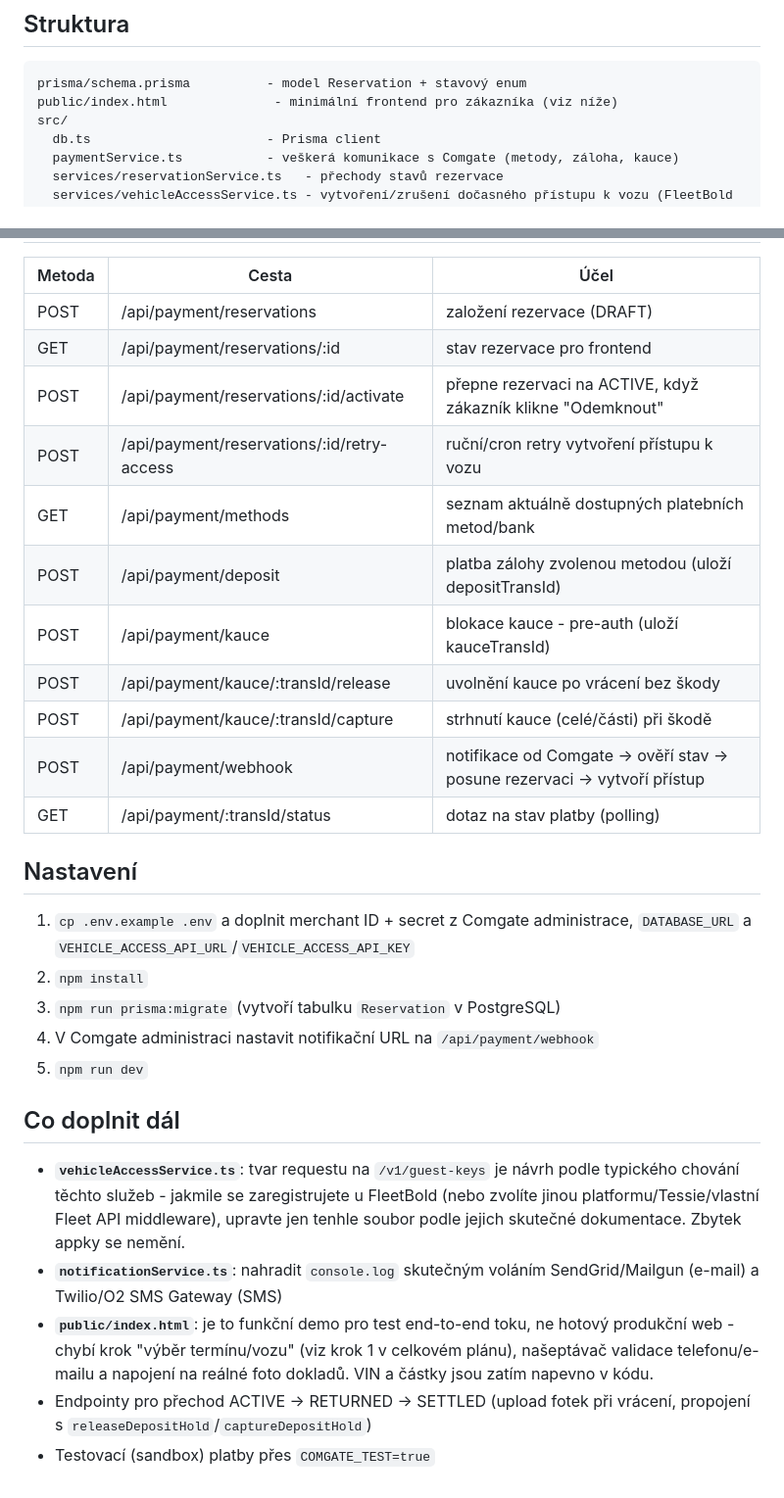
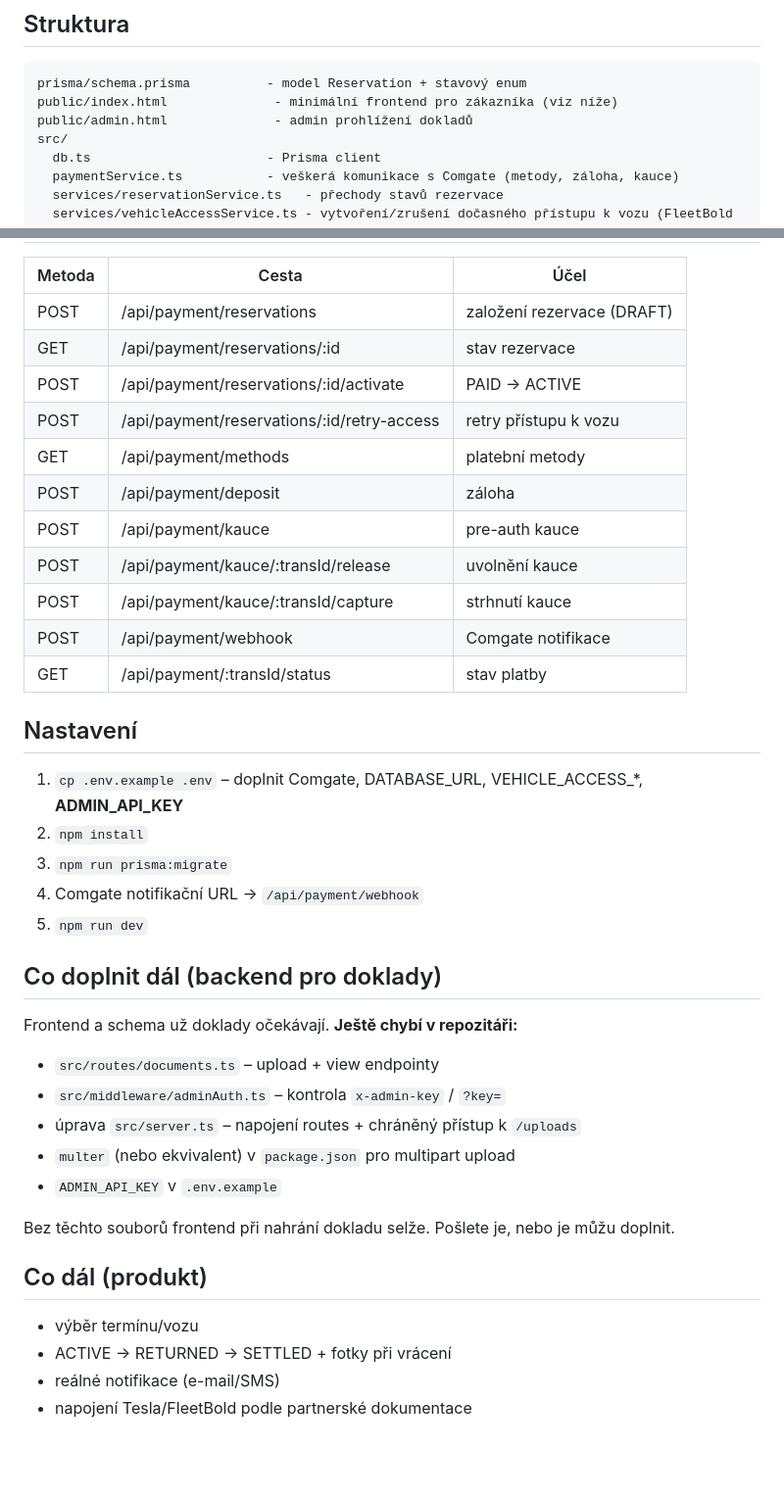
Before and after one commit to sirvan0010-alt/tesla-rental-backend, a Markdown page: README.md, 2 parts joined by grey strips. Shown at 98% size. Drawn GitHub-style; blank space fills up the shorter version.

Commit message:
Document document-upload flow and admin access in README

````diff
--- a/README.md
+++ b/README.md
@@ -36,6 +36,7 @@ u půjčoven.
 ```
 prisma/schema.prisma          - model Reservation + stavový enum
 public/index.html              - minimální frontend pro zákazníka (viz níže)
+public/admin.html              - admin prohlížení dokladů
 src/
   db.ts                       - Prisma client
   paymentService.ts           - veškerá komunikace s Comgate (metody, záloha, kauce)
@@ -107,39 +88,40 @@ transakce (záloha i kauce), viz `isFullyPaid()`, a rovnou zavolá
 | Metoda | Cesta | Účel |
 |---|---|---|
 | POST | /api/payment/reservations | založení rezervace (DRAFT) |
-| GET | /api/payment/reservations/:id | stav rezervace pro frontend |
-| POST | /api/payment/reservations/:id/activate | přepne rezervaci na ACTIVE, když zákazník klikne "Odemknout" |
-| POST | /api/payment/reservations/:id/retry-access | ruční/cron retry vytvoření přístupu k vozu |
-| GET | /api/payment/methods | seznam aktuálně dostupných platebních metod/bank |
-| POST | /api/payment/deposit | platba zálohy zvolenou metodou (uloží depositTransId) |
-| POST | /api/payment/kauce | blokace kauce - pre-auth (uloží kauceTransId) |
-| POST | /api/payment/kauce/:transId/release | uvolnění kauce po vrácení bez škody |
-| POST | /api/payment/kauce/:transId/capture | strhnutí kauce (celé/části) při škodě |
-| POST | /api/payment/webhook | notifikace od Comgate -> ověří stav -> posune rezervaci -> vytvoří přístup |
-| GET | /api/payment/:transId/status | dotaz na stav platby (polling) |
+| GET | /api/payment/reservations/:id | stav rezervace |
+| POST | /api/payment/reservations/:id/activate | PAID → ACTIVE |
+| POST | /api/payment/reservations/:id/retry-access | retry přístupu k vozu |
+| GET | /api/payment/methods | platební metody |
+| POST | /api/payment/deposit | záloha |
+| POST | /api/payment/kauce | pre-auth kauce |
+| POST | /api/payment/kauce/:transId/release | uvolnění kauce |
+| POST | /api/payment/kauce/:transId/capture | strhnutí kauce |
+| POST | /api/payment/webhook | Comgate notifikace |
+| GET | /api/payment/:transId/status | stav platby |
 
 ## Nastavení
 
-1. `cp .env.example .env` a doplnit merchant ID + secret z Comgate administrace,
-   `DATABASE_URL` a `VEHICLE_ACCESS_API_URL`/`VEHICLE_ACCESS_API_KEY`
+1. `cp .env.example .env` – doplnit Comgate, DATABASE_URL, VEHICLE_ACCESS_*, **ADMIN_API_KEY**
 2. `npm install`
-3. `npm run prisma:migrate` (vytvoří tabulku `Reservation` v PostgreSQL)
-4. V Comgate administraci nastavit notifikační URL na `/api/payment/webhook`
+3. `npm run prisma:migrate`
+4. Comgate notifikační URL → `/api/payment/webhook`
 5. `npm run dev`
 
-## Co doplnit dál
+## Co doplnit dál (backend pro doklady)
 
-- **`vehicleAccessService.ts`**: tvar requestu na `/v1/guest-keys` je návrh
-  podle typického chování těchto služeb - jakmile se zaregistrujete u
-  FleetBold (nebo zvolíte jinou platformu/Tessie/vlastní Fleet API
-  middleware), upravte jen tenhle soubor podle jejich skutečné dokumentace.
-  Zbytek appky se nemění.
-- **`notificationService.ts`**: nahradit `console.log` skutečným
-  voláním SendGrid/Mailgun (e-mail) a Twilio/O2 SMS Gateway (SMS)
-- **`public/index.html`**: je to funkční demo pro test end-to-end toku, ne
-  hotový produkční web - chybí krok "výběr termínu/vozu" (viz krok 1 v
-  celkovém plánu), našeptávač validace telefonu/e-mailu a napojení na
-  reálné foto dokladů. VIN a částky jsou zatím napevno v kódu.
-- Endpointy pro přechod ACTIVE -> RETURNED -> SETTLED (upload fotek při
-  vrácení, propojení s `releaseDepositHold`/`captureDepositHold`)
-- Testovací (sandbox) platby přes `COMGATE_TEST=true`
+Frontend a schema už doklady očekávají. **Ještě chybí v repozitáři:**
+
+- `src/routes/documents.ts` – upload + view endpointy
+- `src/middleware/adminAuth.ts` – kontrola `x-admin-key` / `?key=`
+- úprava `src/server.ts` – napojení routes + chráněný přístup k `/uploads`
+- `multer` (nebo ekvivalent) v `package.json` pro multipart upload
+- `ADMIN_API_KEY` v `.env.example`
+
+Bez těchto souborů frontend při nahrání dokladu selže. Pošlete je, nebo je můžu doplnit.
+
+## Co dál (produkt)
+
+- výběr termínu/vozu
+- ACTIVE → RETURNED → SETTLED + fotky při vrácení
+- reálné notifikace (e-mail/SMS)
+- napojení Tesla/FleetBold podle partnerské dokumentace
````
Also changed, not shown: other parts of README.md (+22 -42 lines).
